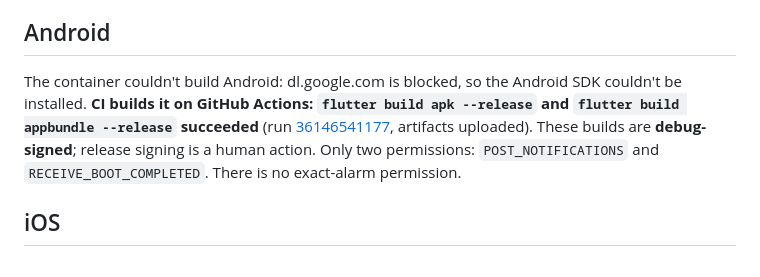
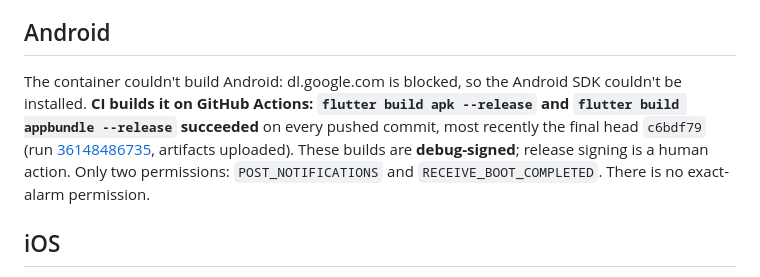
Before and after one commit to yantorres023/Family-Care-OS, a Markdown page: RELEASE_REPORT.md, the part around one of its changes. GitHub-like rendering.

Commit message:
Cite green CI run for final head in release report
Co-Authored-By: Claude Opus 5.5 <noreply@anthropic.com>
Claude-Session: https://claude.ai/code/session_01VKVzkQaw7MiKkFRUEbAWnL

```diff
--- a/RELEASE_REPORT.md
+++ b/RELEASE_REPORT.md
@@ -54,6 +54,6 @@ No diagnosis, symptoms, medication or dosage, vitals, triage or health claims. A
 - Not automatable here (see release/QA_CHECKLIST.md): real notification delivery, share sheet, OS backup.
 
 ## Android
-The container couldn't build Android: dl.google.com is blocked, so the Android SDK couldn't be installed. **CI builds it on GitHub Actions: `flutter build apk --release` and `flutter build appbundle --release` succeeded** (run [36146541177](https://github.com/yantorres023/Family-Care-OS/actions/runs/36146541177), artifacts uploaded). These builds are **debug-signed**; release signing is a human action. Only two permissions: `POST_NOTIFICATIONS` and `RECEIVE_BOOT_COMPLETED`. There is no exact-alarm permission.
+The container couldn't build Android: dl.google.com is blocked, so the Android SDK couldn't be installed. **CI builds it on GitHub Actions: `flutter build apk --release` and `flutter build appbundle --release` succeeded** on every pushed commit, most recently the final head `c6bdf79` (run [36148486735](https://github.com/yantorres023/Family-Care-OS/actions/runs/36148486735), artifacts uploaded). These builds are **debug-signed**; release signing is a human action. Only two permissions: `POST_NOTIFICATIONS` and `RECEIVE_BOOT_COMPLETED`. There is no exact-alarm permission.
 
 ## iOS
```
Also changed, not shown: other parts of RELEASE_REPORT.md (+1 -1 lines), docs/PROJECT_STATE.md (+1 -1 lines).
